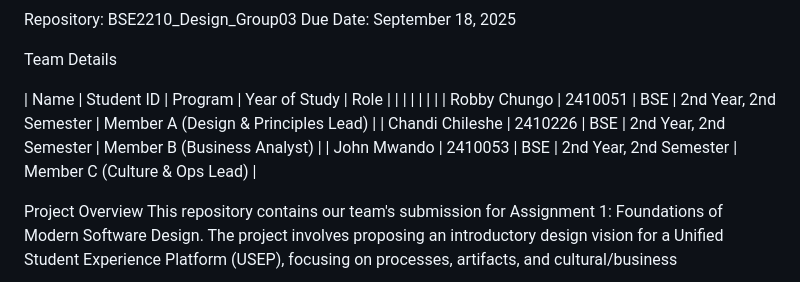
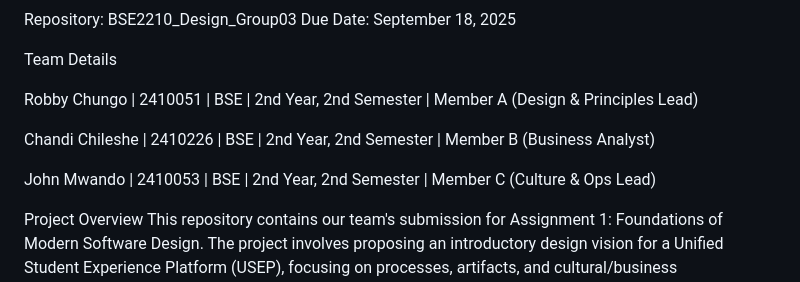
Before and after one commit to RobbyChungo/BSE2210_Design_Group03, a Markdown page: docs/README.md, the part around the change. GitHub-like rendering.

```diff
--- a/docs/README.md
+++ b/docs/README.md
@@ -5,11 +5,12 @@ Due Date: September 18, 2025
 
   Team Details
 
-| Name             | Student ID | Program  | Year of Study            |            Role                     |
-|                  |            |          |                          |                                     |
-| Robby Chungo     | 2410051    | BSE      | 2nd Year, 2nd Semester   | Member A (Design & Principles Lead) |
-| Chandi Chileshe  | 2410226    | BSE      | 2nd Year, 2nd Semester   | Member B (Business Analyst)         |
-| John Mwando      | 2410053    | BSE      | 2nd Year, 2nd Semester   | Member C (Culture & Ops Lead)       |
+
+Robby Chungo | 2410051 | BSE | 2nd Year, 2nd Semester   | Member A (Design & Principles Lead)
+
+Chandi Chileshe | 2410226  | BSE      | 2nd Year, 2nd Semester   | Member B (Business Analyst)
+
+John Mwando | 2410053 | BSE | 2nd Year, 2nd Semester | Member C (Culture & Ops Lead)
 
  Project Overview
 This repository contains our team's submission for Assignment 1: Foundations of Modern Software Design. The project involves proposing an introductory design vision for a Unified Student Experience Platform (USEP), focusing on processes, artifacts, and cultural/business considerations.
```
